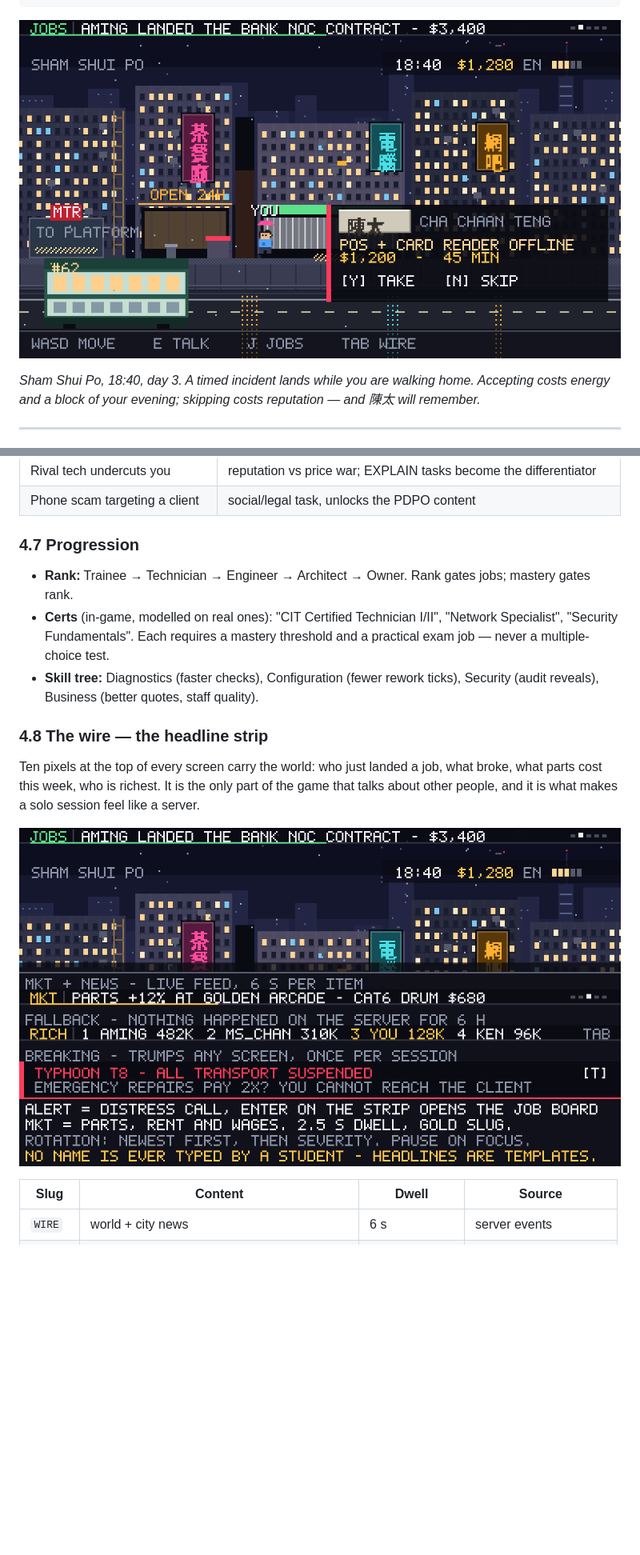
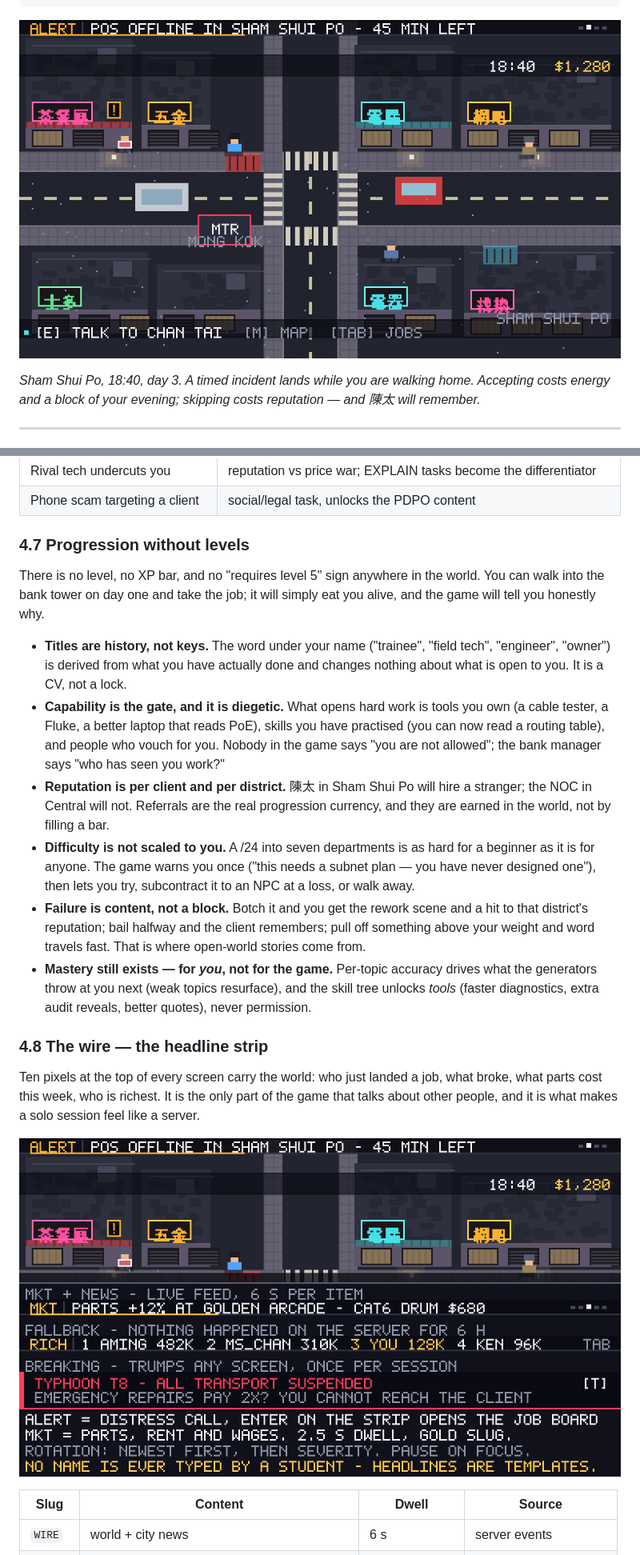
Before and after one commit to SSC-Program-Team/cit-game, a Markdown page: docs/design/game-design-document.md, 2 parts joined by grey strips. Shown: that part at 80% size. Drawn GitHub-style; pictures changed too: docs/mockups/01-city-night.png, docs/mockups/05-wire.png; blank space fills up the shorter version.

```diff
--- a/docs/design/game-design-document.md
+++ b/docs/design/game-design-document.md
@@ -187,11 +187,16 @@ Two clocks: the **job clock** (the timed ticket) and the **city clock** (the wor
 | Rival tech undercuts you | reputation vs price war; EXPLAIN tasks become the differentiator |
 | Phone scam targeting a client | social/legal task, unlocks the PDPO content |
 
-### 4.7 Progression
+### 4.7 Progression without levels
 
-- **Rank:** Trainee → Technician → Engineer → Architect → Owner. Rank gates jobs; mastery gates rank.
-- **Certs** (in-game, modelled on real ones): "CIT Certified Technician I/II", "Network Specialist", "Security Fundamentals". Each requires a mastery threshold and a practical exam job — never a multiple-choice test.
-- **Skill tree:** Diagnostics (faster checks), Configuration (fewer rework ticks), Security (audit reveals), Business (better quotes, staff quality).
+There is no level, no XP bar, and no "requires level 5" sign anywhere in the world. You can walk into the bank tower on day one and take the job; it will simply eat you alive, and the game will tell you honestly why.
+
+- **Titles are history, not keys.** The word under your name ("trainee", "field tech", "engineer", "owner") is derived from what you have actually done and changes nothing about what is open to you. It is a CV, not a lock.
+- **Capability is the gate, and it is diegetic.** What opens hard work is tools you own (a cable tester, a Fluke, a better laptop that reads PoE), skills you have practised (you can now read a routing table), and people who vouch for you. Nobody in the game says "you are not allowed"; the bank manager says "who has seen you work?"
+- **Reputation is per client and per district.** 陳太 in Sham Shui Po will hire a stranger; the NOC in Central will not. Referrals are the real progression currency, and they are earned in the world, not by filling a bar.
+- **Difficulty is not scaled to you.** A /24 into seven departments is as hard for a beginner as it is for anyone. The game warns you once ("this needs a subnet plan — you have never designed one"), then lets you try, subcontract it to an NPC at a loss, or walk away.
+- **Failure is content, not a block.** Botch it and you get the rework scene and a hit to that district's reputation; bail halfway and the client remembers; pull off something above your weight and word travels fast. That is where open-world stories come from.
+- **Mastery still exists — for *you*, not for the game.** Per-topic accuracy drives what the generators throw at you next (weak topics resurface), and the skill tree unlocks *tools* (faster diagnostics, extra audit reveals, better quotes), never permission.
 
 ### 4.8 The wire — the headline strip
 
```
Also changed, not shown: other parts of docs/design/game-design-document.md (+31 -13 lines), 4 other files.
